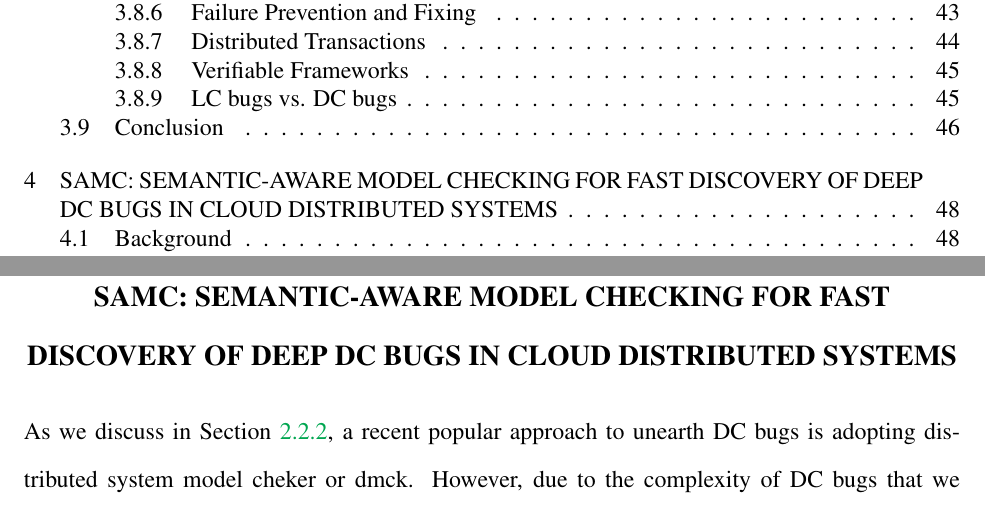
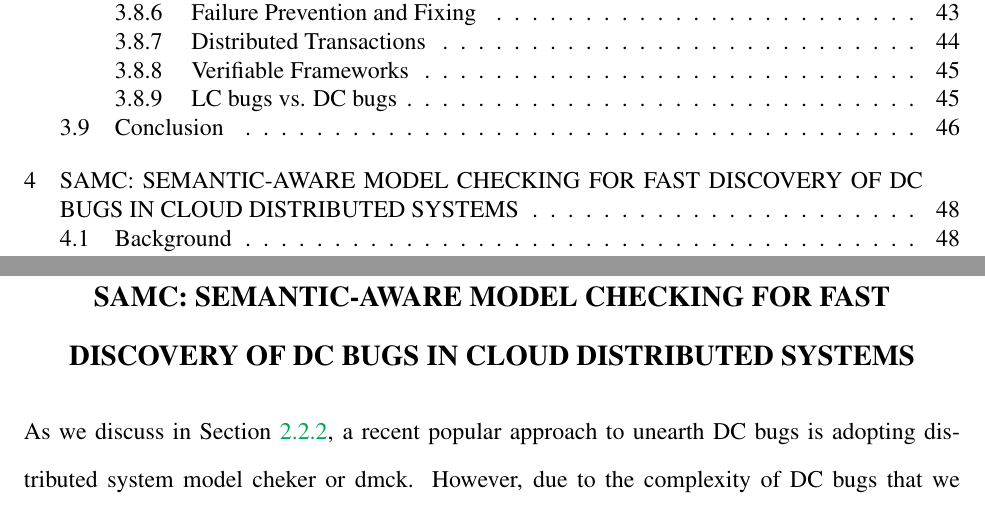
Before and after one commit to tanakorn/dissertation, a LaTeX thesis (main.tex, which reads main-samc.tex): two parts of pages 6 and 61 of 97, joined at a grey line, cut so that both start at the same text. Compiled offline with pdfLaTeX.

Commit message:
Change SAMC chapter name

```diff
--- a/main-samc.tex
+++ b/main-samc.tex
@@ -1,4 +1,4 @@
-\chapter{SAMC: Semantic-Aware Model Checking for Fast Discovery of Deep DC bugs in Cloud Distributed Systems}
+\chapter{SAMC: Semantic-Aware Model Checking for Fast Discovery of DC bugs in Cloud Distributed Systems}
 \label{chp-samc}
 
 \input{samc-intro}
```
